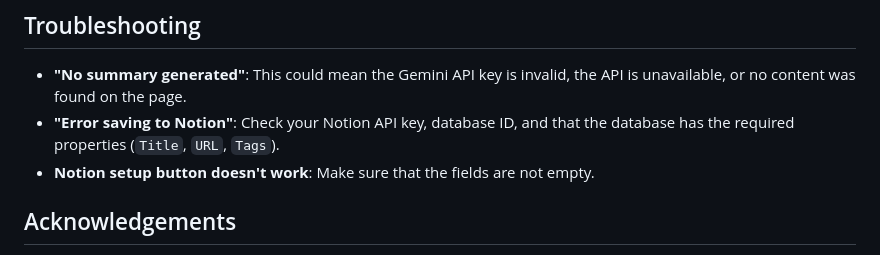
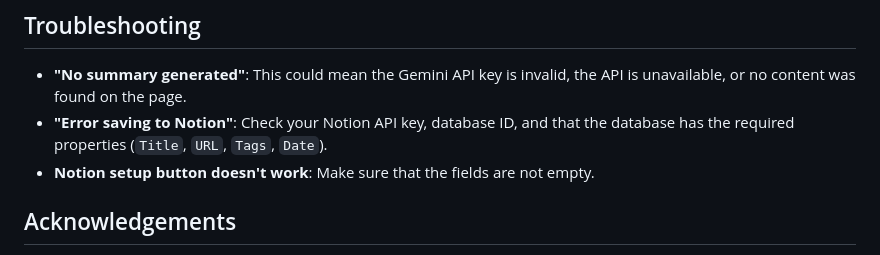
Before and after one commit to shaoanlu/summarize_as_markdown, a Markdown page: README.md, the part around the change. Rendered like a GitHub page.

```diff
--- a/README.md
+++ b/README.md
@@ -82,7 +82,7 @@ gemini-summarizer/
 ## Troubleshooting
 
 *   **"No summary generated"**: This could mean the Gemini API key is invalid, the API is unavailable, or no content was found on the page.
-*   **"Error saving to Notion"**: Check your Notion API key, database ID, and that the database has the required properties (`Title`, `URL`, `Tags`).
+*   **"Error saving to Notion"**: Check your Notion API key, database ID, and that the database has the required properties (`Title`, `URL`, `Tags`, `Date`).
 *   **Notion setup button doesn't work**: Make sure that the fields are not empty.
 
 ## Acknowledgements
```
